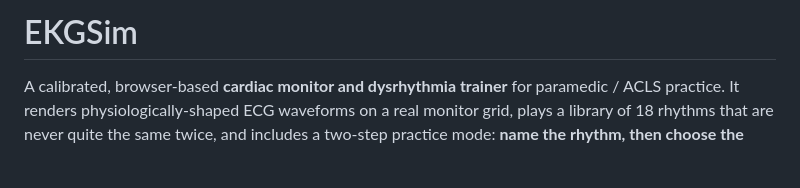
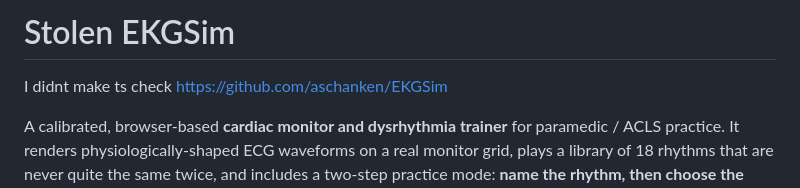
Before and after one commit to zettya/ekgsim-stolen, a Markdown page: README.md, the part around the change. GitHub-like rendering; blank space fills up the shorter version.

```diff
--- a/README.md
+++ b/README.md
@@ -1,4 +1,6 @@
-# EKGSim
+# Stolen EKGSim
+
+I didnt make ts check https://github.com/aschanken/EKGSim
 
 A calibrated, browser-based **cardiac monitor and dysrhythmia trainer** for
 paramedic / ACLS practice. It renders physiologically-shaped ECG waveforms on a
```
